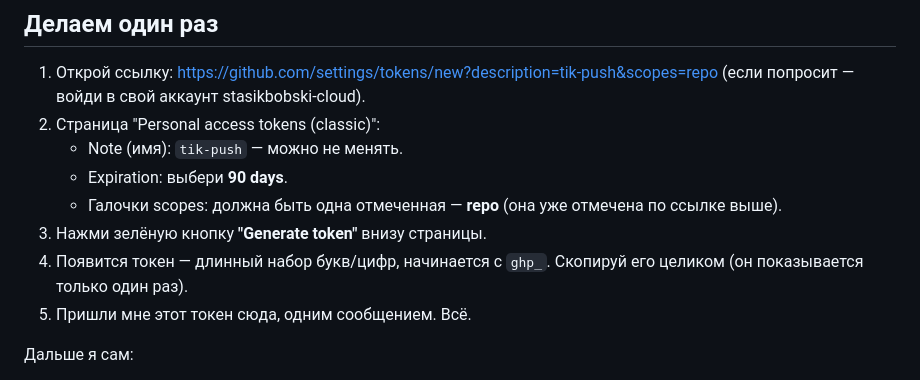
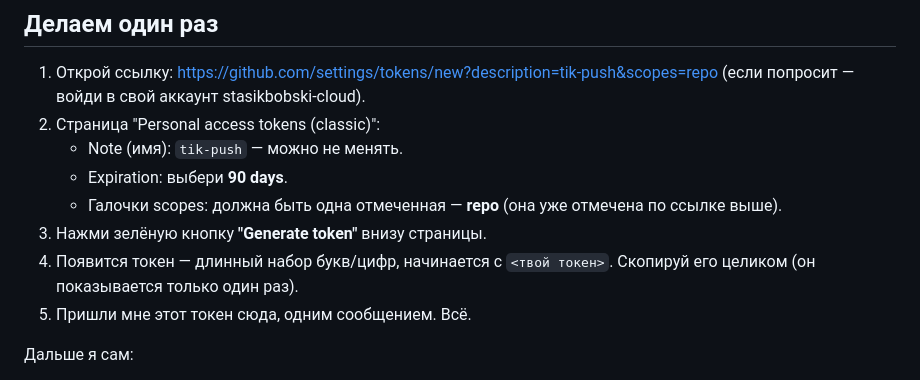
Before and after one commit to stasikbobski-cloud/tik-online-store, a Markdown page: PUSH-ONE-TIME.md, the part around the change. GitHub-like rendering.

Commit message:
Безопасность: убран личный токен из инструкции в репозитории

```diff
--- a/PUSH-ONE-TIME.md
+++ b/PUSH-ONE-TIME.md
@@ -15,7 +15,7 @@
    - Expiration: выбери **90 days**.
    - Галочки scopes: должна быть одна отмеченная — **repo** (она уже отмечена по ссылке выше).
 3. Нажми зелёную кнопку **"Generate token"** внизу страницы.
-4. Появится токен — длинный набор букв/цифр, начинается с `ghp_`.
+4. Появится токен — длинный набор букв/цифр, начинается с `<твой токен>`.
    Скопируй его целиком (он показывается только один раз).
 5. Пришли мне этот токен сюда, одним сообщением. Всё.
 
```
